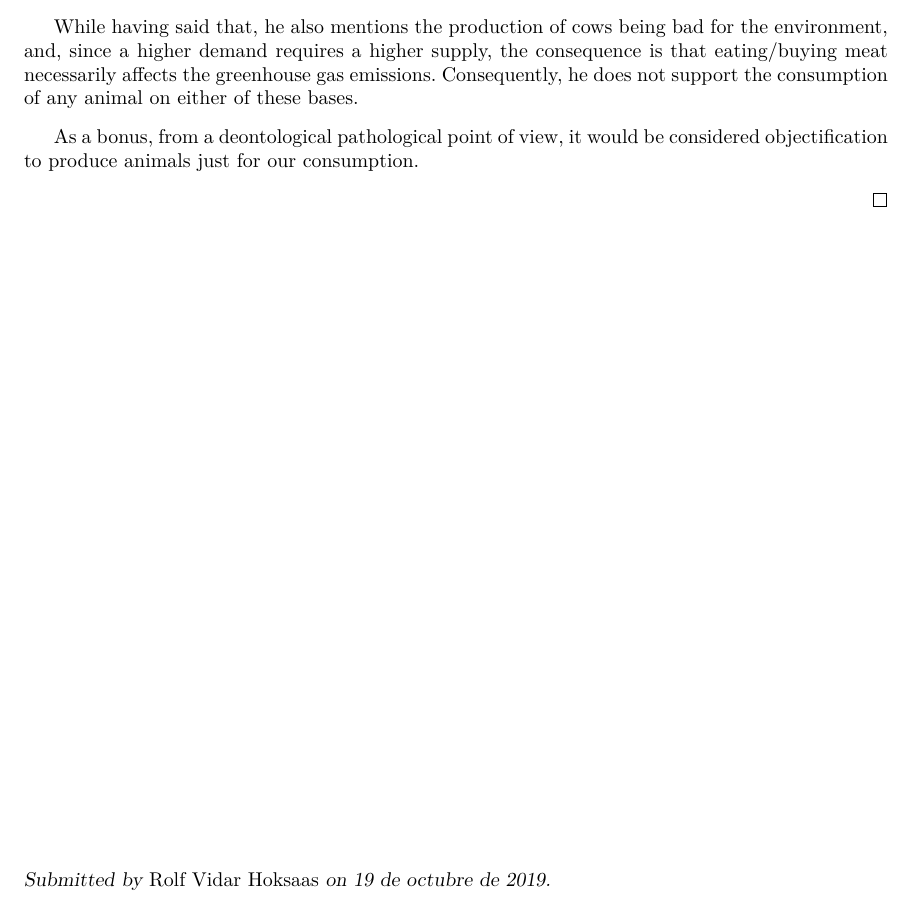
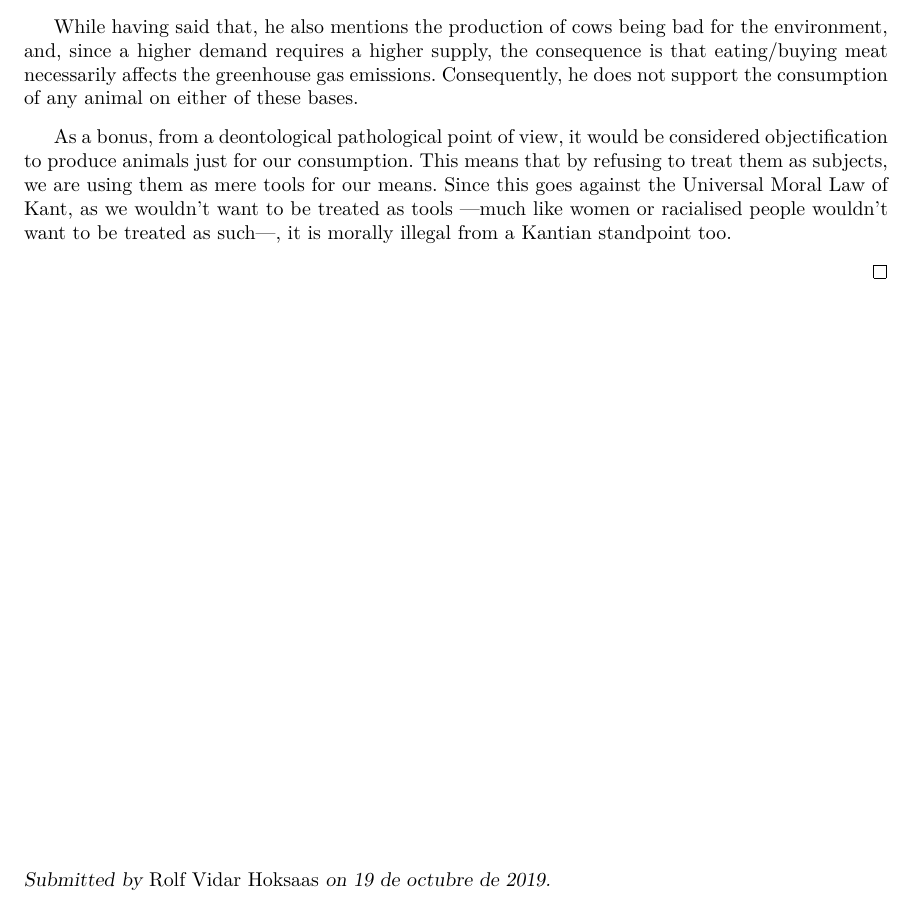
Before and after one commit to mazunki/uio, a LaTeX document (EXPHIL03E/oblig2/argumentative_singer.tex): part of page 2 of 2, cut so that both start at the same text. Compiled offline with pdfLaTeX.

Commit message:
explained deontology

```diff
--- a/EXPHIL03E/oblig2/argumentative_singer.tex
+++ b/EXPHIL03E/oblig2/argumentative_singer.tex
@@ -44,6 +44,6 @@
 
 		While having said that, he also mentions the production of cows being bad for the environment, and, since a higher demand requires a higher supply, the consequence is that eating/buying meat necessarily affects the greenhouse gas emissions. Consequently, he does not support the consumption of any animal on either of these bases.
 
-		As a bonus, from a deontological pathological point of view, it would be considered objectification to produce animals just for our consumption.
+		As a bonus, from a deontological pathological point of view, it would be considered objectification to produce animals just for our consumption. This means that by refusing to treat them as subjects, we are using them as mere tools for our means. Since this goes against the Universal Moral Law of Kant, as we wouldn't want to be treated as tools ---much like women or racialised people wouldn't want to be treated as such---, it is morally illegal from a Kantian standpoint too.
  	\end{answer}
 \end{document}
```
Also changed, not shown: EXPHIL03E/oblig2/argumentative_singer.pdf.
